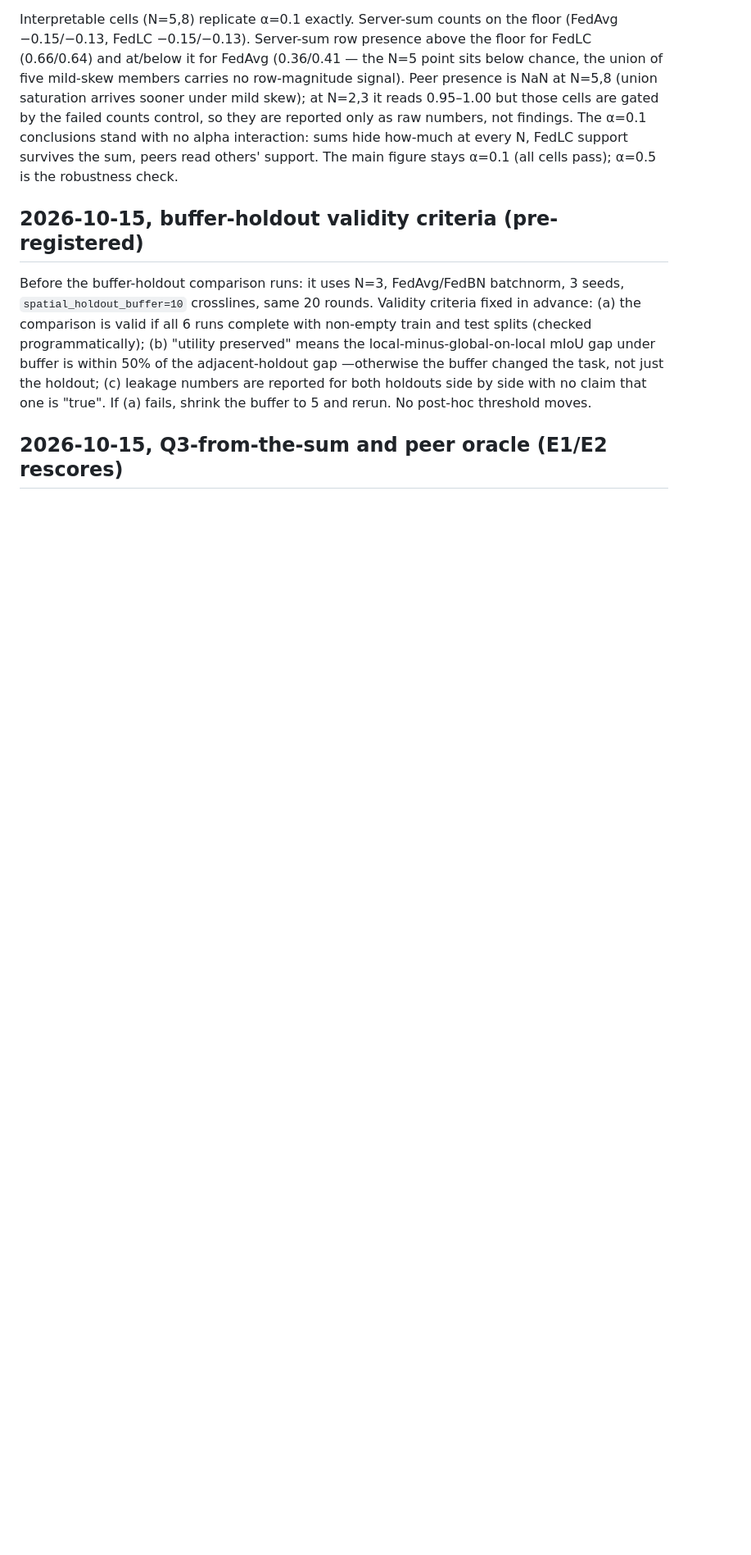
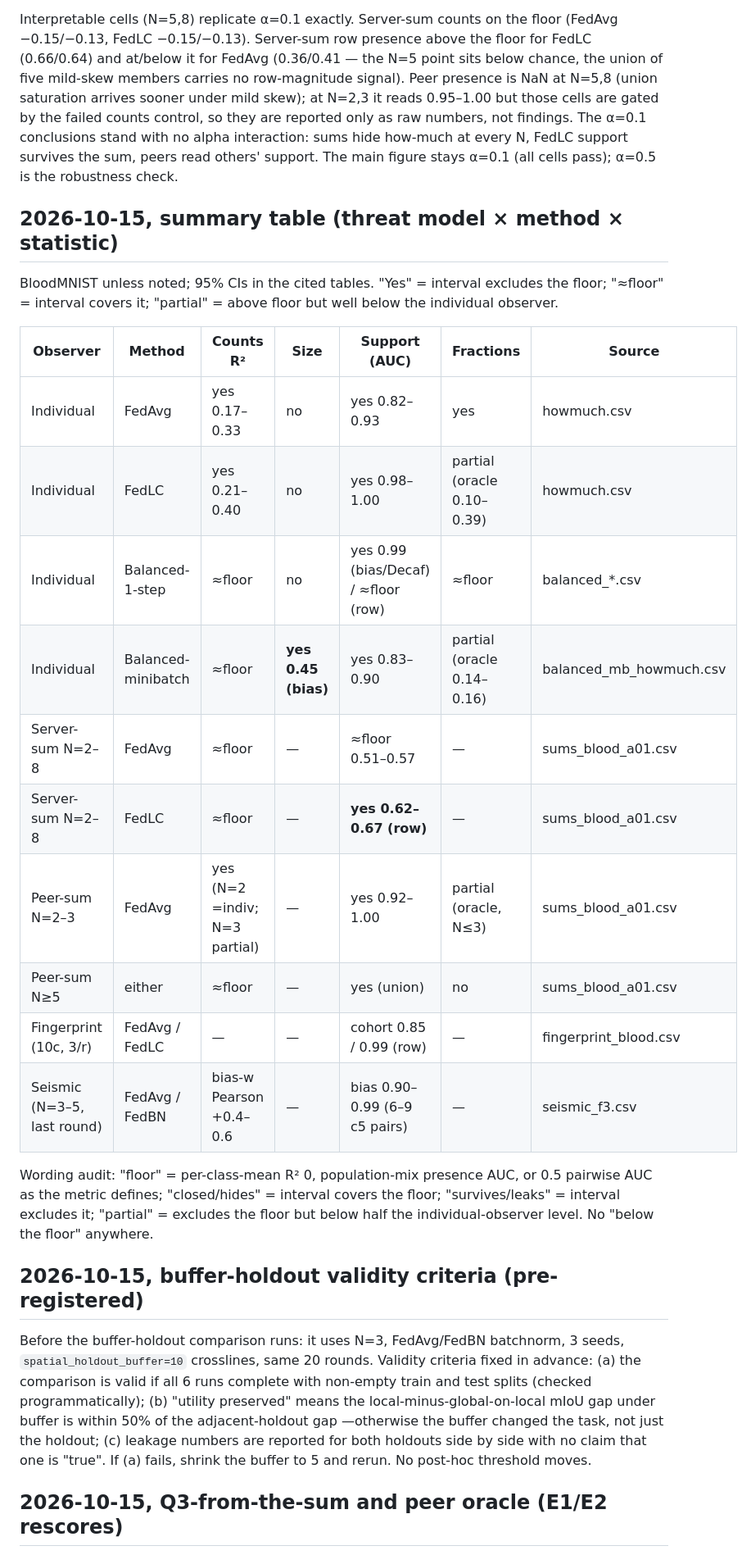
Before and after one commit to CarlosMari/FL-for-Seismic, a Markdown page: findings.md, the part around the change. Shown at 82% size. Drawn GitHub-style; blank space fills up the shorter version.

Commit message:
Summary table + wording audit.

```diff
--- a/findings.md
+++ b/findings.md
@@ -377,6 +377,25 @@ Table `results/tables/sums_blood_a05.csv` (20 seeds per cell, same regime-matche
 
 Interpretable cells (N=5,8) replicate α=0.1 exactly. Server-sum counts on the floor (FedAvg −0.15/−0.13, FedLC −0.15/−0.13). Server-sum row presence above the floor for FedLC (0.66/0.64) and at/below it for FedAvg (0.36/0.41 — the N=5 point sits below chance, the union of five mild-skew members carries no row-magnitude signal). Peer presence is NaN at N=5,8 (union saturation arrives sooner under mild skew); at N=2,3 it reads 0.95–1.00 but those cells are gated by the failed counts control, so they are reported only as raw numbers, not findings. The α=0.1 conclusions stand with no alpha interaction: sums hide how-much at every N, FedLC support survives the sum, peers read others' support. The main figure stays α=0.1 (all cells pass); α=0.5 is the robustness check.
 
+## 2026-10-15, summary table (threat model × method × statistic)
+
+BloodMNIST unless noted; 95% CIs in the cited tables. "Yes" = interval excludes the floor; "≈floor" = interval covers it; "partial" = above floor but well below the individual observer.
+
+| Observer | Method | Counts R² | Size | Support (AUC) | Fractions | Source |
+|---|---|---|---|---|---|---|
+| Individual | FedAvg | yes 0.17–0.33 | no | yes 0.82–0.93 | yes | howmuch.csv |
+| Individual | FedLC | yes 0.21–0.40 | no | yes 0.98–1.00 | partial (oracle 0.10–0.39) | howmuch.csv |
+| Individual | Balanced-1-step | ≈floor | no | yes 0.99 (bias/Decaf) / ≈floor (row) | ≈floor | balanced_*.csv |
+| Individual | Balanced-minibatch | ≈floor | **yes 0.45 (bias)** | yes 0.83–0.90 | partial (oracle 0.14–0.16) | balanced_mb_howmuch.csv |
+| Server-sum N=2–8 | FedAvg | ≈floor | — | ≈floor 0.51–0.57 | — | sums_blood_a01.csv |
+| Server-sum N=2–8 | FedLC | ≈floor | — | **yes 0.62–0.67 (row)** | — | sums_blood_a01.csv |
+| Peer-sum N=2–3 | FedAvg | yes (N=2 =indiv; N=3 partial) | — | yes 0.92–1.00 | partial (oracle, N≤3) | sums_blood_a01.csv |
+| Peer-sum N≥5 | either | ≈floor | — | yes (union) | no | sums_blood_a01.csv |
+| Fingerprint (10c, 3/r) | FedAvg / FedLC | — | — | cohort 0.85 / 0.99 (row) | — | fingerprint_blood.csv |
+| Seismic (N=3–5, last round) | FedAvg / FedBN | bias-w Pearson +0.4–0.6 | — | bias 0.90–0.99 (6–9 c5 pairs) | — | seismic_f3.csv |
+
+Wording audit: "floor" = per-class-mean R² 0, population-mix presence AUC, or 0.5 pairwise AUC as the metric defines; "closed/hides" = interval covers the floor; "survives/leaks" = interval excludes it; "partial" = excludes the floor but below half the individual-observer level. No "below the floor" anywhere.
+
 ## 2026-10-15, buffer-holdout validity criteria (pre-registered)
 
 Before the buffer-holdout comparison runs: it uses N=3, FedAvg/FedBN batchnorm, 3 seeds, `spatial_holdout_buffer=10` crosslines, same 20 rounds. Validity criteria fixed in advance: (a) the comparison is valid if all 6 runs complete with non-empty train and test splits (checked programmatically); (b) "utility preserved" means the local-minus-global-on-local mIoU gap under buffer is within 50% of the adjacent-holdout gap —otherwise the buffer changed the task, not just the holdout; (c) leakage numbers are reported for both holdouts side by side with no claim that one is "true". If (a) fails, shrink the buffer to 5 and rerun. No post-hoc threshold moves.
```
